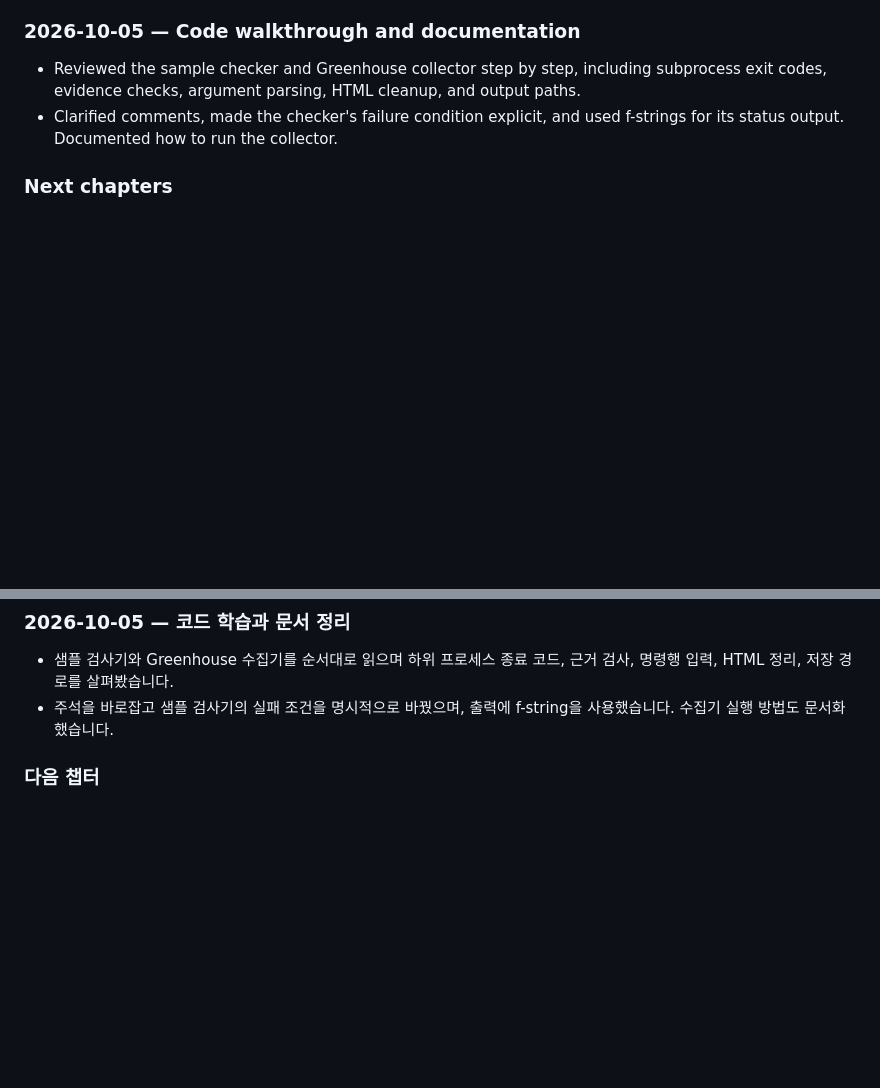
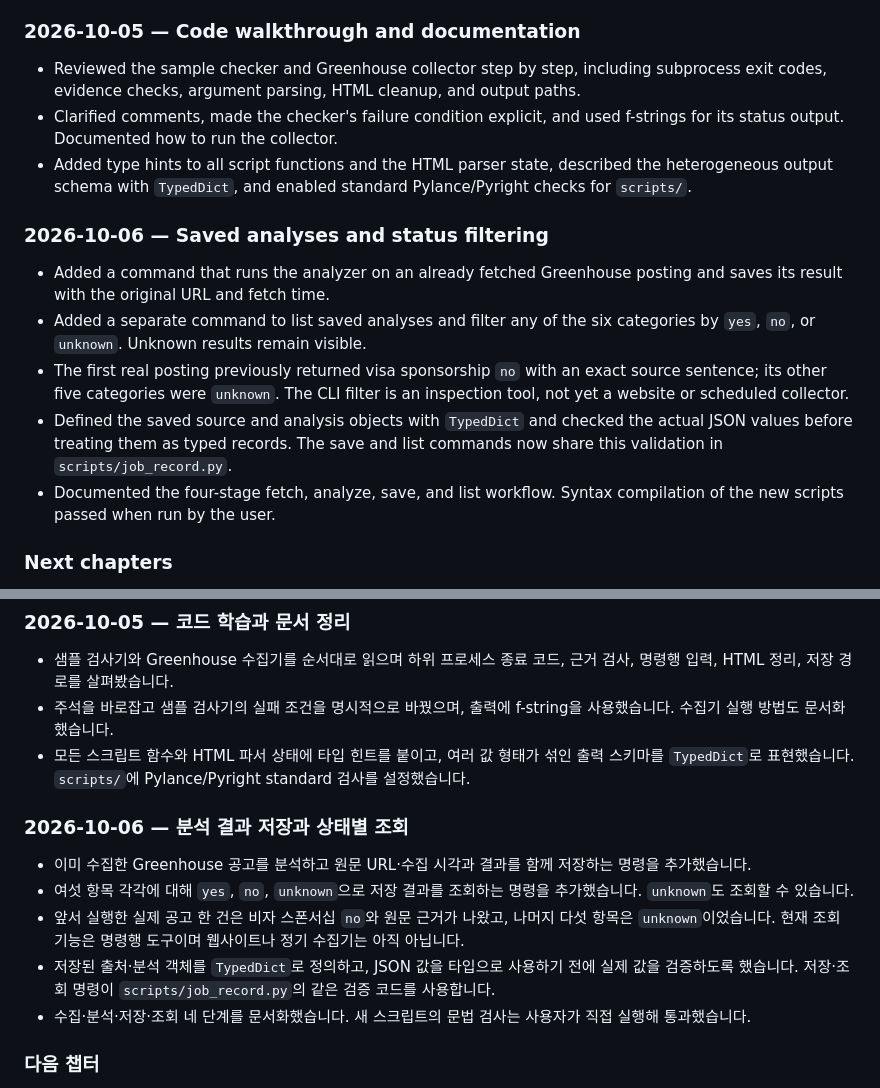
Before and after one commit to handue/career-matching-for-internationalstudent, a Markdown page: docs/PROGRESS.md, 2 parts joined by grey strips. GitHub-like rendering; blank space fills up the shorter version.

```diff
--- a/docs/PROGRESS.md
+++ b/docs/PROGRESS.md
@@ -101,6 +101,24 @@ rate on live job postings.
   output paths.
 - Clarified comments, made the checker's failure condition explicit, and used
   f-strings for its status output. Documented how to run the collector.
+- Added type hints to all script functions and the HTML parser state, described
+  the heterogeneous output schema with `TypedDict`, and enabled standard
+  Pylance/Pyright checks for `scripts/`.
+
+### 2026-10-06 — Saved analyses and status filtering
+
+- Added a command that runs the analyzer on an already fetched Greenhouse
+  posting and saves its result with the original URL and fetch time.
+- Added a separate command to list saved analyses and filter any of the six
+  categories by `yes`, `no`, or `unknown`. Unknown results remain visible.
+- The first real posting previously returned visa sponsorship `no` with an
+  exact source sentence; its other five categories were `unknown`. The CLI
+  filter is an inspection tool, not yet a website or scheduled collector.
+- Defined the saved source and analysis objects with `TypedDict` and checked
+  the actual JSON values before treating them as typed records. The save and
+  list commands now share this validation in `scripts/job_record.py`.
+- Documented the four-stage fetch, analyze, save, and list workflow. Syntax
+  compilation of the new scripts passed when run by the user.
 
 ### Next chapters
 
@@ -193,6 +211,24 @@ rate on live job postings.
   코드, 근거 검사, 명령행 입력, HTML 정리, 저장 경로를 살펴봤습니다.
 - 주석을 바로잡고 샘플 검사기의 실패 조건을 명시적으로 바꿨으며,
   출력에 f-string을 사용했습니다. 수집기 실행 방법도 문서화했습니다.
+- 모든 스크립트 함수와 HTML 파서 상태에 타입 힌트를 붙이고, 여러 값 형태가
+  섞인 출력 스키마를 `TypedDict`로 표현했습니다. `scripts/`에 Pylance/Pyright
+  standard 검사를 설정했습니다.
+
+### 2026-10-06 — 분석 결과 저장과 상태별 조회
+
+- 이미 수집한 Greenhouse 공고를 분석하고 원문 URL·수집 시각과 결과를
+  함께 저장하는 명령을 추가했습니다.
+- 여섯 항목 각각에 대해 `yes`, `no`, `unknown`으로 저장 결과를 조회하는
+  명령을 추가했습니다. `unknown`도 조회할 수 있습니다.
+- 앞서 실행한 실제 공고 한 건은 비자 스폰서십 `no`와 원문 근거가 나왔고,
+  나머지 다섯 항목은 `unknown`이었습니다. 현재 조회 기능은 명령행 도구이며
+  웹사이트나 정기 수집기는 아직 아닙니다.
+- 저장된 출처·분석 객체를 `TypedDict`로 정의하고, JSON 값을 타입으로
+  사용하기 전에 실제 값을 검증하도록 했습니다. 저장·조회 명령이
+  `scripts/job_record.py`의 같은 검증 코드를 사용합니다.
+- 수집·분석·저장·조회 네 단계를 문서화했습니다. 새 스크립트의 문법 검사는
+  사용자가 직접 실행해 통과했습니다.
 
 ### 다음 챕터
 
```
Also changed, not shown: README.md (+39 -1 lines), docs/WORKFLOW.md (added, +53 -0 lines).
